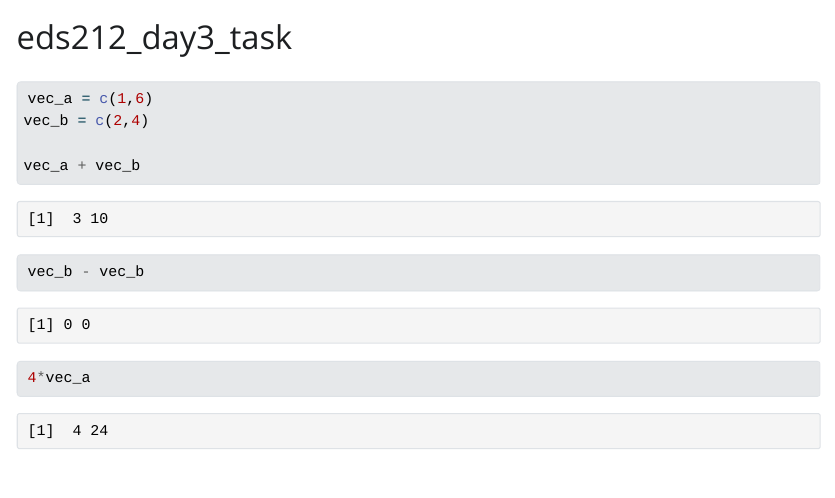
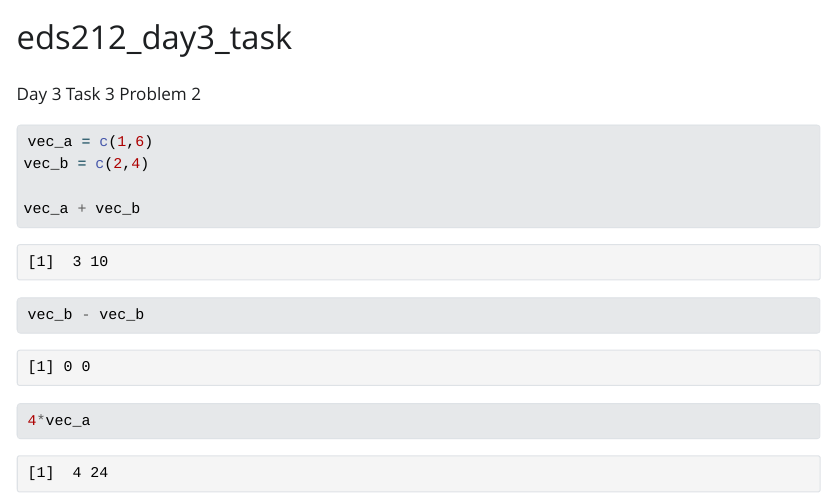
Before and after one commit to hazelvaq/eds_212_day_3_task_2, a Quarto document (taskd3.qmd): the page in a window 1100 px wide, from its top. The pictures show the output file taskd3.html that the author committed with the source, opened offline; Quarto's library style sheets are replaced by a plain one without menus.

Commit message:
Initial commit

````diff
--- a/taskd3.qmd
+++ b/taskd3.qmd
@@ -3,6 +3,8 @@ title: "eds212_day3_task"
 format: html
 editor: visual
 ---
+
+Day 3 Task 3 Problem 2
 
 ```{r}
 vec_a = c(1,6)
````
Also changed, not shown: taskd3.html.
